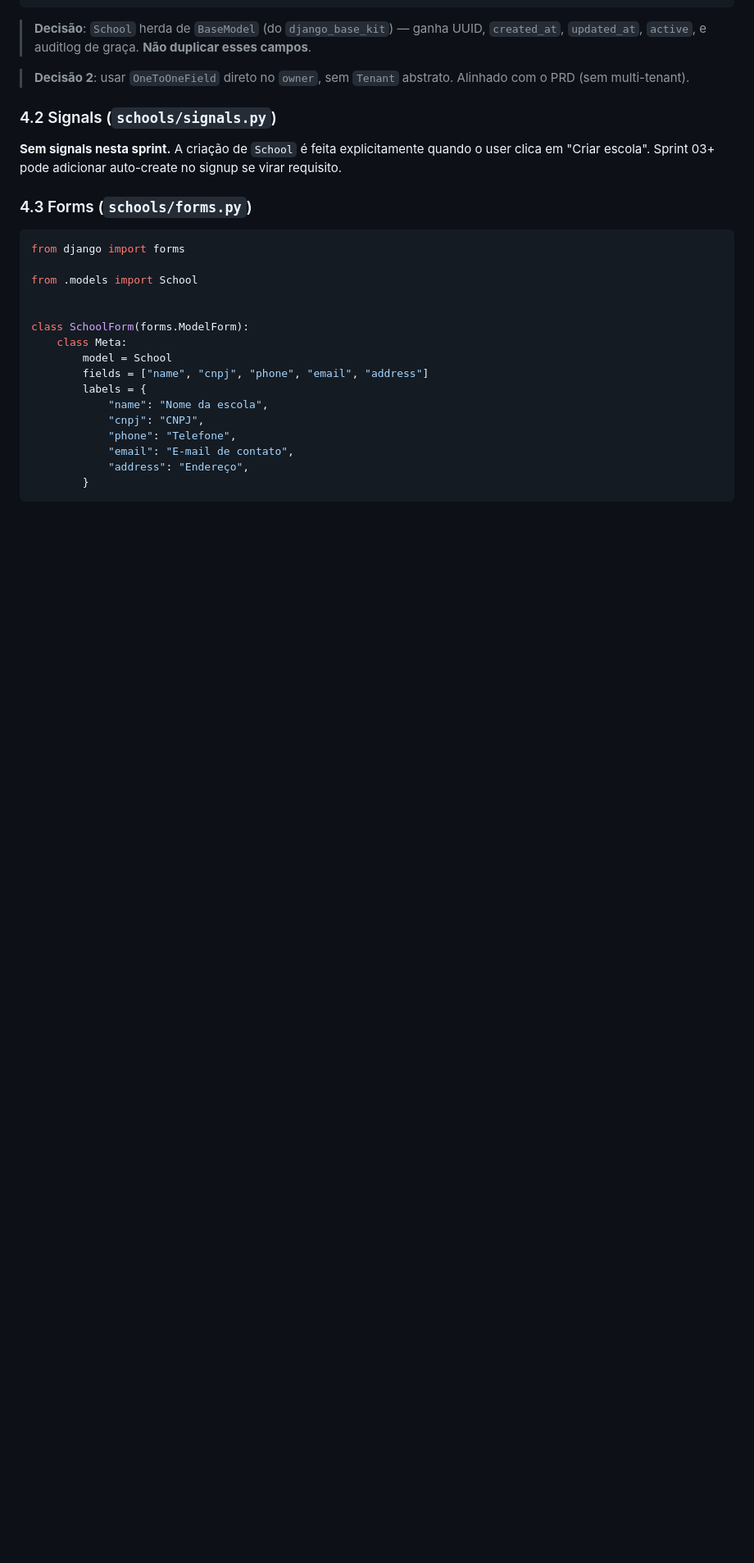
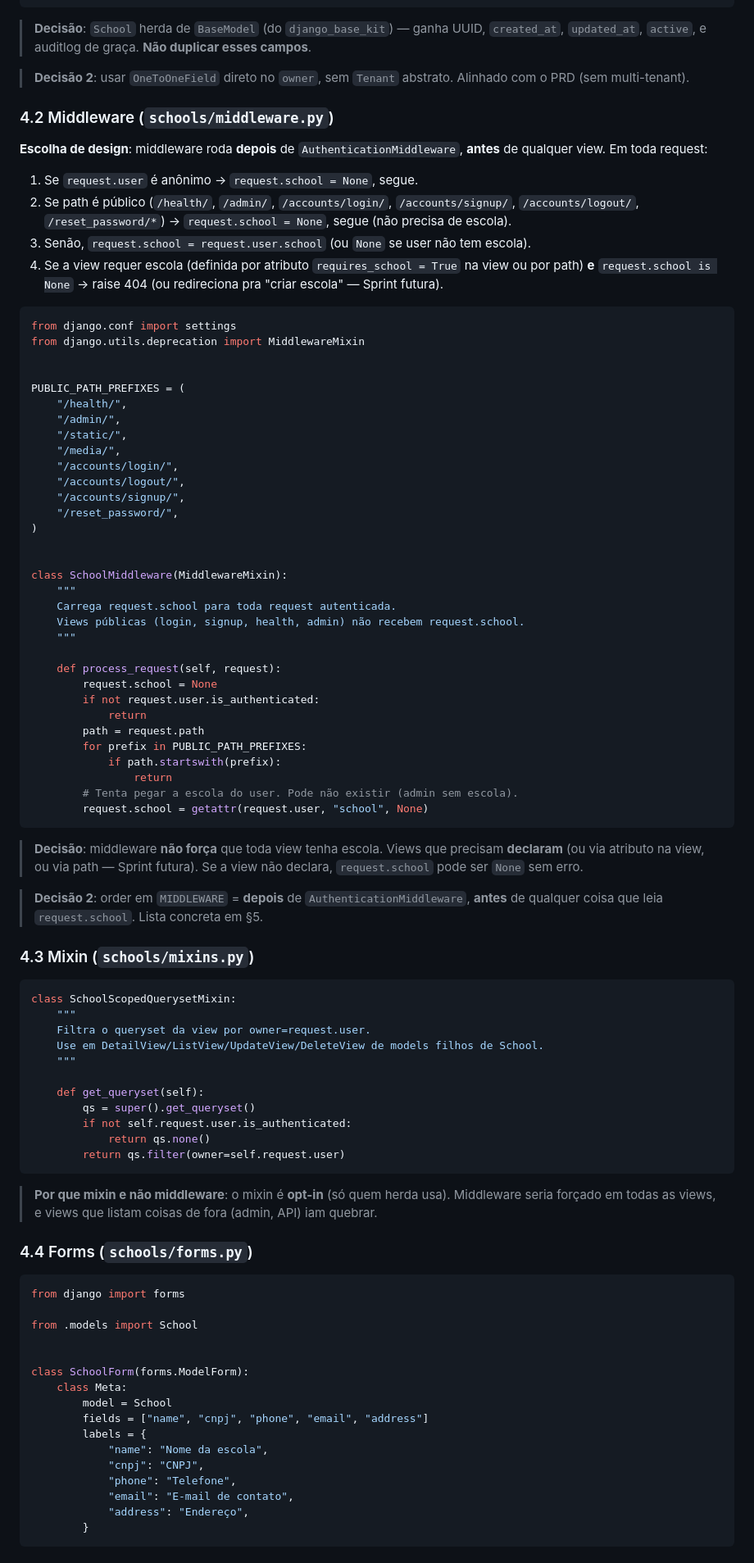
Before and after one commit to thiagoarvore/smartscheduler, a Markdown page: docs/sprints/sprint-02-accounts-e-schools.md, the part around one of its changes. Shown at 82% size. Drawn GitHub-style; blank space fills up the shorter version.

````diff
--- a/docs/sprints/sprint-02-accounts-e-schools.md
+++ b/docs/sprints/sprint-02-accounts-e-schools.md
@@ -142,11 +149,73 @@ class School(BaseModel):
 
 > **Decisão 2**: usar `OneToOneField` direto no `owner`, sem `Tenant` abstrato. Alinhado com o PRD (sem multi-tenant).
 
-### 4.2 Signals (`schools/signals.py`)
+### 4.2 Middleware (`schools/middleware.py`)
 
-**Sem signals nesta sprint.** A criação de `School` é feita explicitamente quando o user clica em "Criar escola". Sprint 03+ pode adicionar auto-create no signup se virar requisito.
+**Escolha de design**: middleware roda **depois** de `AuthenticationMiddleware`, **antes** de qualquer view. Em toda request:
 
-### 4.3 Forms (`schools/forms.py`)
+1. Se `request.user` é anônimo → `request.school = None`, segue.
+2. Se path é público (`/health/`, `/admin/`, `/accounts/login/`, `/accounts/signup/`, `/accounts/logout/`, `/reset_password/*`) → `request.school = None`, segue (não precisa de escola).
+3. Senão, `request.school = request.user.school` (ou `None` se user não tem escola).
+4. Se a view requer escola (definida por atributo `requires_school = True` na view ou por path) **e** `request.school is None` → raise 404 (ou redireciona pra "criar escola" — Sprint futura).
+
+```python
+from django.conf import settings
+from django.utils.deprecation import MiddlewareMixin
+
+
+PUBLIC_PATH_PREFIXES = (
+    "/health/",
+    "/admin/",
+    "/static/",
+    "/media/",
+    "/accounts/login/",
+    "/accounts/logout/",
+    "/accounts/signup/",
+    "/reset_password/",
+)
+
+
+class SchoolMiddleware(MiddlewareMixin):
+    """
+    Carrega request.school para toda request autenticada.
+    Views públicas (login, signup, health, admin) não recebem request.school.
+    """
+
+    def process_request(self, request):
+        request.school = None
+        if not request.user.is_authenticated:
+            return
+        path = request.path
+        for prefix in PUBLIC_PATH_PREFIXES:
+            if path.startswith(prefix):
+                return
+        # Tenta pegar a escola do user. Pode não existir (admin sem escola).
+        request.school = getattr(request.user, "school", None)
+```
+
+> **Decisão**: middleware **não força** que toda view tenha escola. Views que precisam **declaram** (ou via atributo na view, ou via path — Sprint futura). Se a view não declara, `request.school` pode ser `None` sem erro.
+
+> **Decisão 2**: order em `MIDDLEWARE` = **depois** de `AuthenticationMiddleware`, **antes** de qualquer coisa que leia `request.school`. Lista concreta em §5.
+
+### 4.3 Mixin (`schools/mixins.py`)
+
+```python
+class SchoolScopedQuerysetMixin:
+    """
+    Filtra o queryset da view por owner=request.user.
+    Use em DetailView/ListView/UpdateView/DeleteView de models filhos de School.
+    """
+
+    def get_queryset(self):
+        qs = super().get_queryset()
+        if not self.request.user.is_authenticated:
+            return qs.none()
+        return qs.filter(owner=self.request.user)
+```
+
+> **Por que mixin e não middleware**: o mixin é **opt-in** (só quem herda usa). Middleware seria forçado em todas as views, e views que listam coisas de fora (admin, API) iam quebrar.
+
+### 4.4 Forms (`schools/forms.py`)
 
 ```python
 from django import forms
````
Also changed, not shown: other parts of docs/sprints/sprint-02-accounts-e-schools.md (+99 -54 lines).
